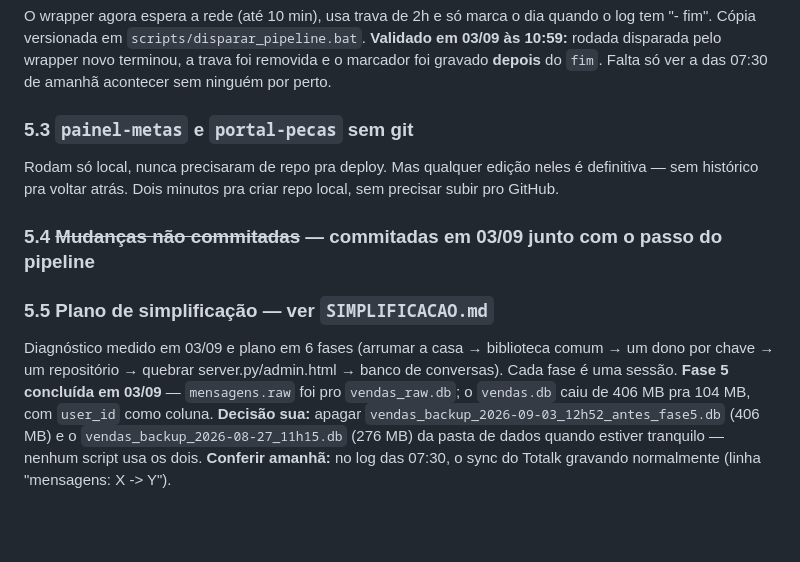
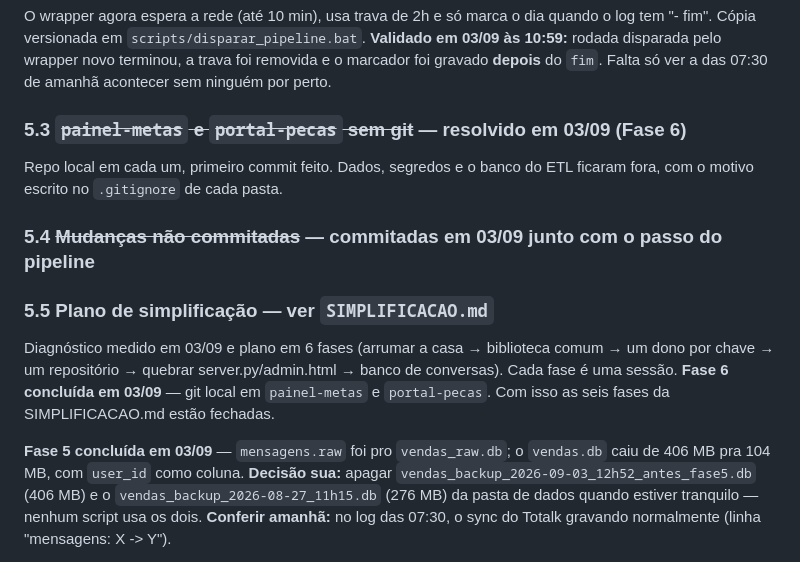
Before and after one commit to jcaiquelira-dotcom/-portal-comissoes, a Markdown page: PENDENCIAS.md, the part around the change. Drawn GitHub-style; blank space fills up the shorter version.

```diff
--- a/PENDENCIAS.md
+++ b/PENDENCIAS.md
@@ -124,17 +124,19 @@ quando o log tem "- fim". Cópia versionada em `scripts/disparar_pipeline.bat`.
 foi removida e o marcador foi gravado **depois** do `fim`. Falta só ver a das 07:30
 de amanhã acontecer sem ninguém por perto.
 
-### 5.3 `painel-metas` e `portal-pecas` sem git
-Rodam só local, nunca precisaram de repo pra deploy. Mas qualquer edição neles é
-definitiva — sem histórico pra voltar atrás. Dois minutos pra criar repo local,
-sem precisar subir pro GitHub.
+### 5.3 ~~`painel-metas` e `portal-pecas` sem git~~ — resolvido em 03/09 (Fase 6)
+Repo local em cada um, primeiro commit feito. Dados, segredos e o banco do ETL
+ficaram fora, com o motivo escrito no `.gitignore` de cada pasta.
 
 ### 5.4 ~~Mudanças não commitadas~~ — commitadas em 03/09 junto com o passo do pipeline
 
 ### 5.5 Plano de simplificação — ver `SIMPLIFICACAO.md`
 Diagnóstico medido em 03/09 e plano em 6 fases (arrumar a casa → biblioteca
 comum → um dono por chave → um repositório → quebrar server.py/admin.html →
-banco de conversas). Cada fase é uma sessão. **Fase 5 concluída em 03/09** — `mensagens.raw` foi pro `vendas_raw.db`; o
+banco de conversas). Cada fase é uma sessão. **Fase 6 concluída em 03/09** — git local em `painel-metas` e `portal-pecas`.
+Com isso as seis fases da SIMPLIFICACAO.md estão fechadas.
+
+**Fase 5 concluída em 03/09** — `mensagens.raw` foi pro `vendas_raw.db`; o
 `vendas.db` caiu de 406 MB pra 104 MB, com `user_id` como coluna. **Decisão sua:**
 apagar `vendas_backup_2026-09-03_12h52_antes_fase5.db` (406 MB) e o
 `vendas_backup_2026-08-27_11h15.db` (276 MB) da pasta de dados quando estiver
```
Also changed, not shown: SIMPLIFICACAO.md (+10 -2 lines).
